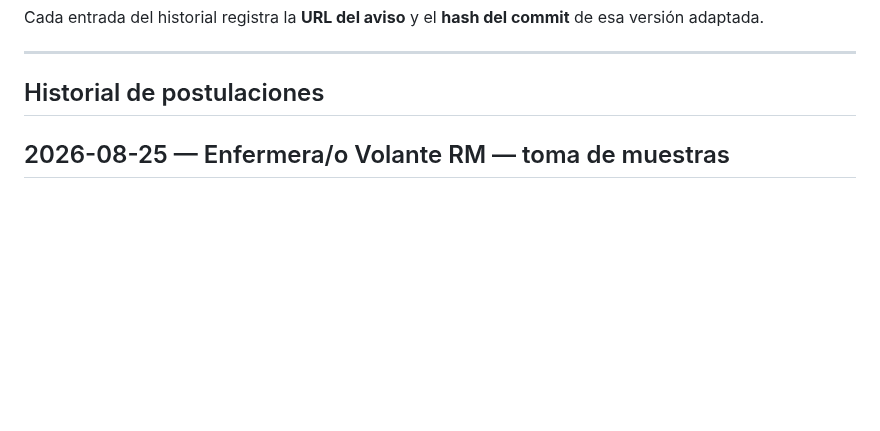
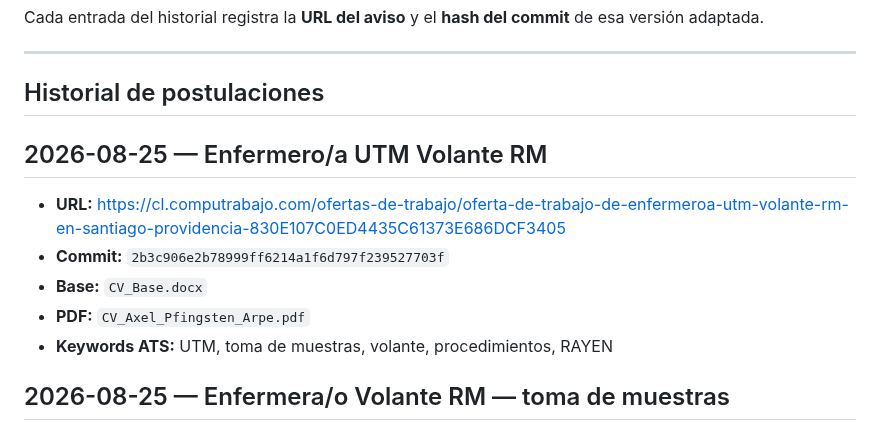
Before and after one commit to guillermoprojaslema/Agarra-la-Pallapp, a Markdown page: README.md, the part around the change. GitHub-like rendering; blank space fills up the shorter version.

Commit message:
Registra en README la adaptación OF-20260825-07.
Co-authored-by: Cursor <cursoragent@cursor.com>

```diff
--- a/README.md
+++ b/README.md
@@ -18,6 +18,14 @@ Cada entrada del historial registra la **URL del aviso** y el **hash del commit*
 ---
 
 ## Historial de postulaciones
+
+## 2026-08-25 — Enfermero/a UTM Volante RM
+
+- **URL:** https://cl.computrabajo.com/ofertas-de-trabajo/oferta-de-trabajo-de-enfermeroa-utm-volante-rm-en-santiago-providencia-830E107C0ED4435C61373E686DCF3405
+- **Commit:** `2b3c906e2b78999ff6214a1f6d797f239527703f`
+- **Base:** `CV_Base.docx`
+- **PDF:** `CV_Axel_Pfingsten_Arpe.pdf`
+- **Keywords ATS:** UTM, toma de muestras, volante, procedimientos, RAYEN
 
 ## 2026-08-25 — Enfermera/o Volante RM — toma de muestras
 
```
Also changed, not shown: ofertas/pendientes.md (+2 -1 lines).
